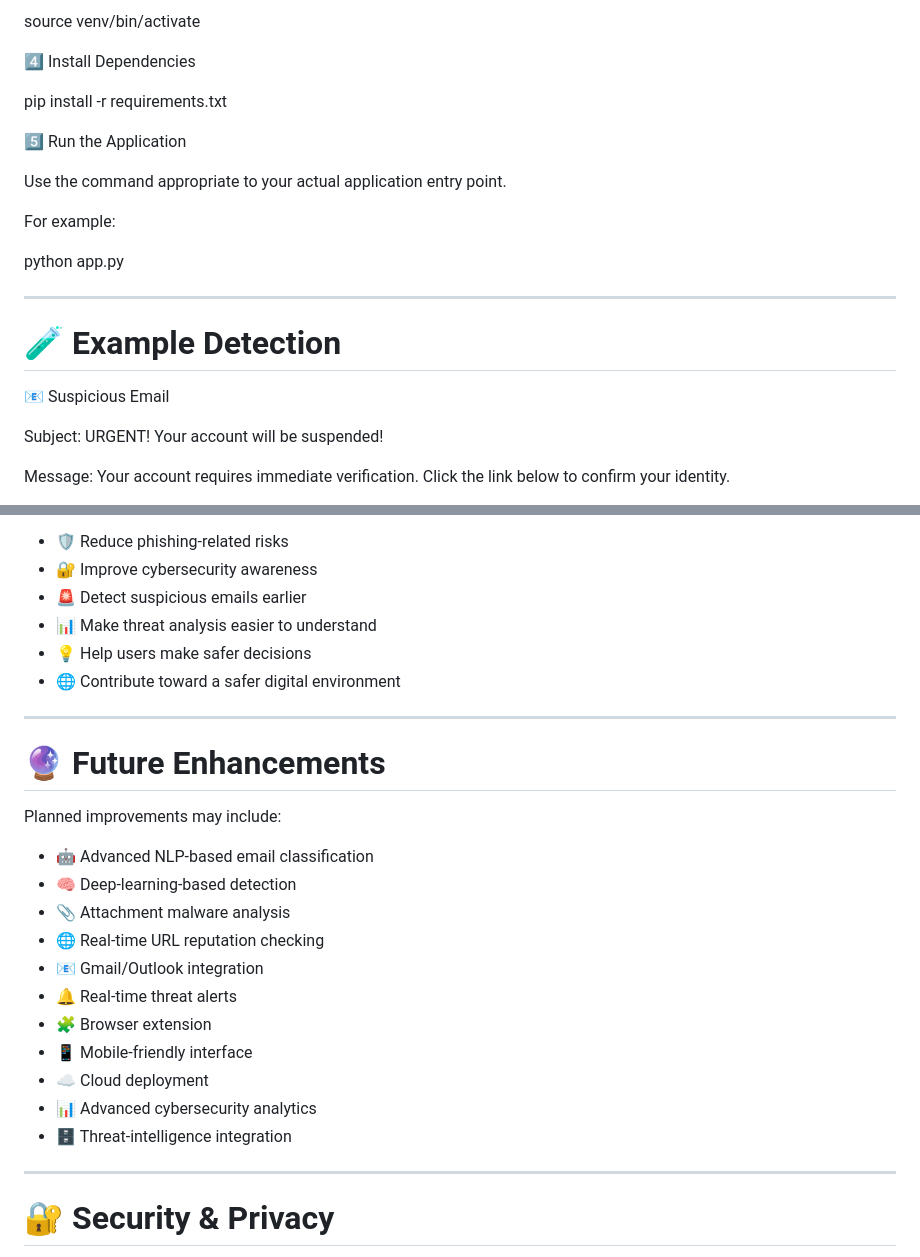
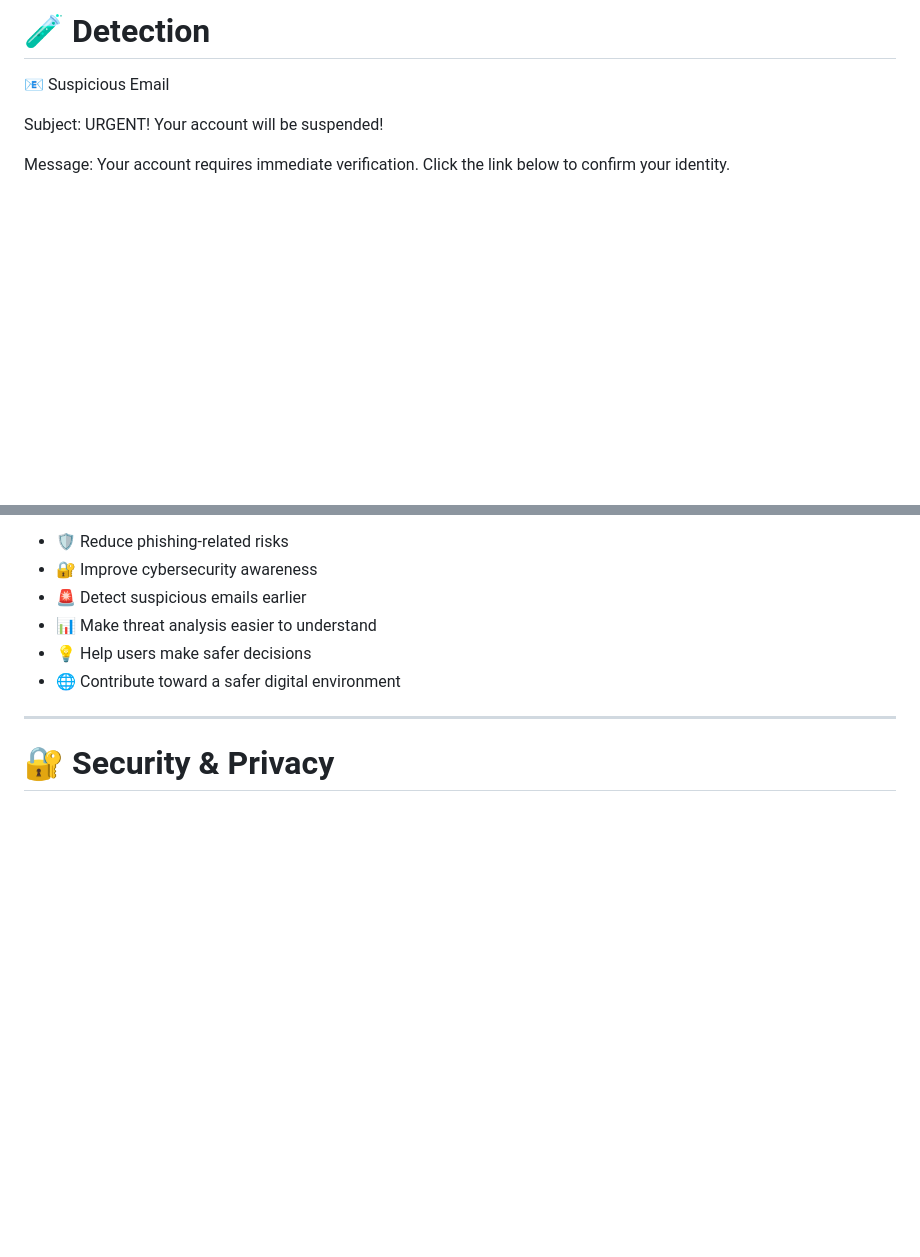
Before and after one commit to Heer4204-bit/AI-Phishing-Email-Detector-Pro, a Markdown page: README.md, 2 parts joined by grey strips. GitHub-like rendering; blank space fills up the shorter version.

Commit message:
Update README by removing project structure and enhancements
Removed suggested project structure and future enhancements sections from README.

```diff
--- a/README.md
+++ b/README.md
@@ -271,20 +187,4 @@ Activate it on macOS/Linux:
-source venv/bin/activate
-
-4️⃣ Install Dependencies
-
-pip install -r requirements.txt
-
-5️⃣ Run the Application
-
-Use the command appropriate to your actual application entry point.
-
-For example:
-
-python app.py
-
----
-
-# 🧪 Example Detection
+# 🧪 Detection
 
 📧 Suspicious Email
 
@@ -369,24 +269,6 @@ AI Phishing Email Detector Pro aims to:
 - 📊 Make threat analysis easier to understand
 - 💡 Help users make safer decisions
 - 🌐 Contribute toward a safer digital environment
-
----
-
-# 🔮 Future Enhancements
-
-Planned improvements may include:
-
-- 🤖 Advanced NLP-based email classification
-- 🧠 Deep-learning-based detection
-- 📎 Attachment malware analysis
-- 🌐 Real-time URL reputation checking
-- 📧 Gmail/Outlook integration
-- 🔔 Real-time threat alerts
-- 🧩 Browser extension
-- 📱 Mobile-friendly interface
-- ☁️ Cloud deployment
-- 📊 Advanced cybersecurity analytics
-- 🗄️ Threat-intelligence integration
 
 ---
 
```
Also changed, not shown: other parts of README.md (+0 -84 lines).
